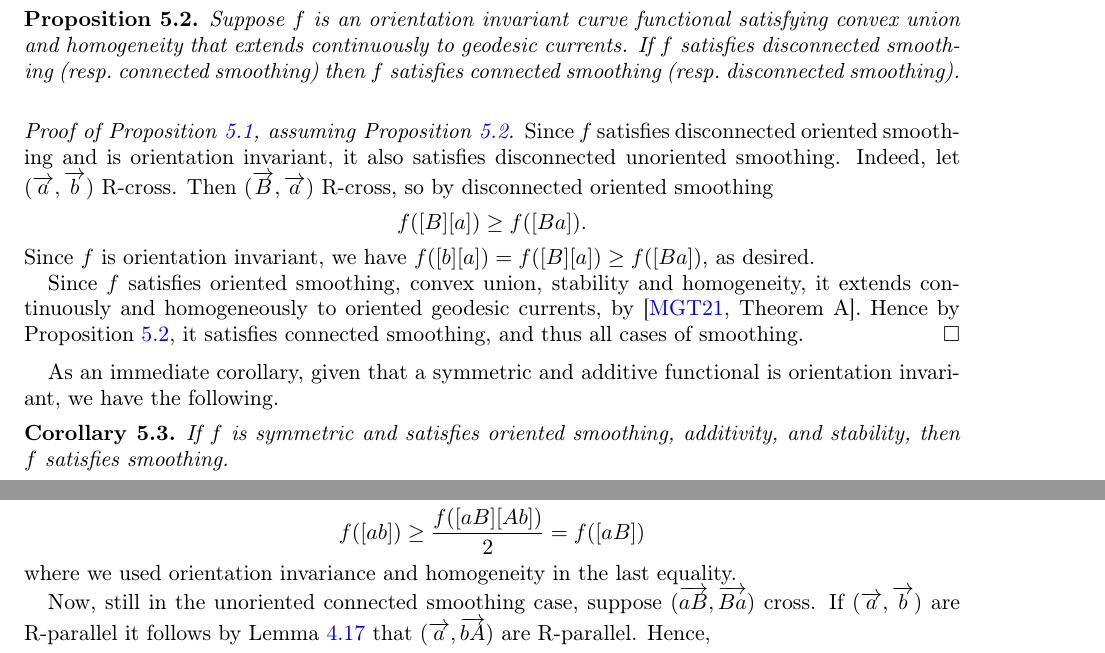
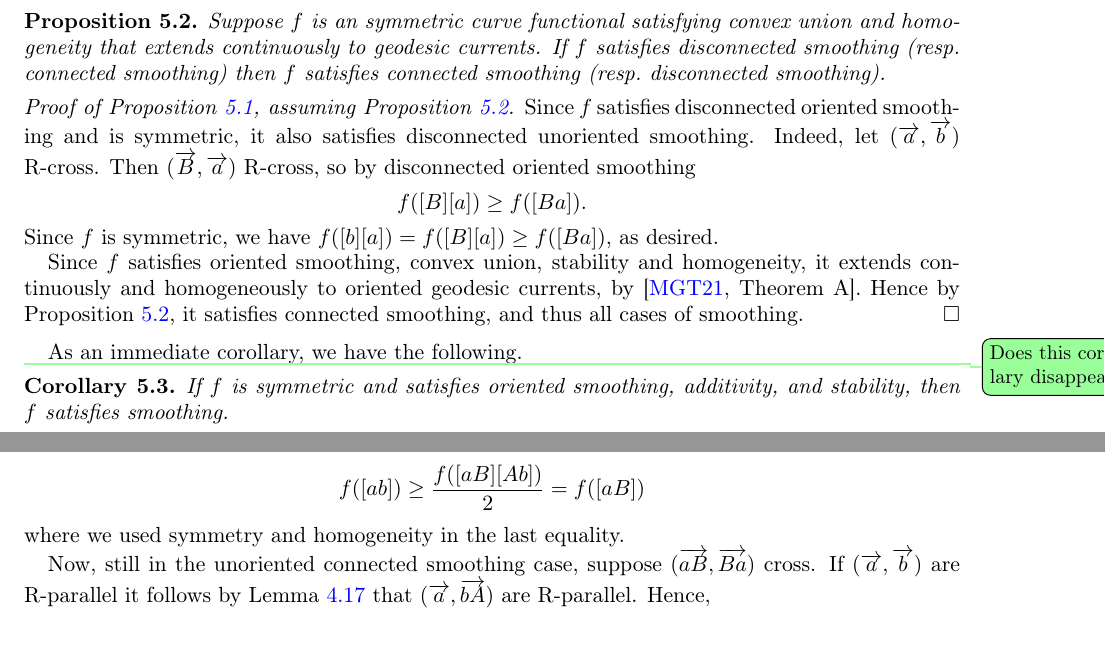
Before and after one commit to dpthurst/Currents-and-intersections, a LaTeX paper (Intersections.tex, which reads smoothing-types.tex): two parts of pages 35 and 37 of 88, joined at a grey line, cut so that both start at the same text. Compiled offline with pdfLaTeX.

Commit message:
Get rid of "orientation invariant" term

```diff
--- a/smoothing-types.tex
+++ b/smoothing-types.tex
@@ -21,7 +21,7 @@ stability, homogeneity, and orientation invariance, then $f$ satisfies smoothing
 The proof uses the following result, which can be seen as a weak
 converse of the main result in our previous paper.
 \begin{proposition}
-Suppose $f$ is an orientation invariant curve functional satisfying
+Suppose $f$ is an symmetric curve functional satisfying
 convex union and homogeneity that extends continuously to geodesic currents.
 If $f$ satisfies disconnected smoothing (resp.\ connected smoothing) then $f$ satisfies connected smoothing (resp.\ disconnected smoothing).
 \label{prop:cont_conn_disc}
@@ -30,14 +30,14 @@ If $f$ satisfies disconnected smoothing (resp.\ connected smoothing) then $f$ sa
 \begin{proof}[Proof of
   Proposition~\ref{prop:oriented_smoothing_unoriented}, assuming Proposition~\ref{prop:cont_conn_disc}]
   Since $f$ satisfies disconnected oriented smoothing and is
-  orientation invariant, it also
+  symmetric, it also
   satisfies disconnected unoriented smoothing. Indeed, let
   $(\ora{a},\ora{b})$ R-cross. Then $(\ora{B},\ora{a})$ R-cross, so by
   disconnected oriented smoothing
 \[
 f([B][a]) \geq f([Ba]).
 \]
-Since $f$ is orientation invariant, we have $f([b][a])=f([B][a]) \geq
+Since $f$ is symmetric, we have $f([b][a])=f([B][a]) \geq
 f([Ba])$, as desired.
 
 Since $f$ satisfies oriented smoothing, convex union, stability and
@@ -47,9 +47,9 @@ Proposition~\ref{prop:cont_conn_disc}, it satisfies connected
 smoothing, and thus all cases of smoothing.
 \end{proof}
 
-As an immediate corollary, given that a symmetric and additive
-functional is orientation invariant, we have the following.
+As an immediate corollary, we have the following.
 
+\DPTtodo{Does this corollary disappear?}
 \begin{corollary}
 If $f$ is symmetric and satisfies oriented smoothing, additivity, and
 stability, then $f$ satisfies smoothing.
@@ -246,7 +246,7 @@ infinity, and use Lemma~\ref{lem:gnhn_to_gsumh} to get
 \[
 f([ab]) \geq \frac{f([aB] [Ab])}{2} = f([aB])
 \]
-where we used orientation invariance and homogeneity in the last equality.
+where we used symmetry and homogeneity in the last equality.
 
 Now, still in the unoriented connected smoothing case, suppose
 $(\ora{aB},\ora{Ba})$ cross.
```
Also changed, not shown: functionals.tex (+4 -14 lines), smoothing-types.tex (4 more changed lines).
